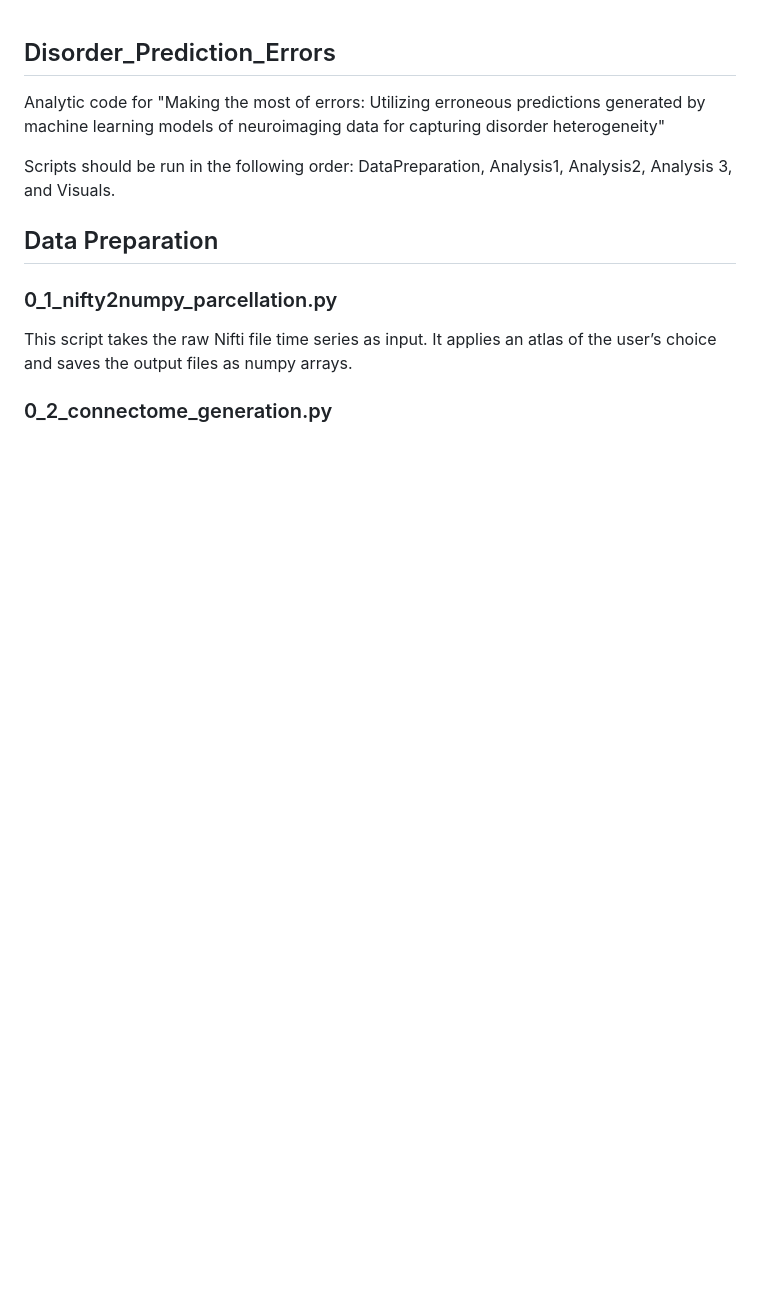
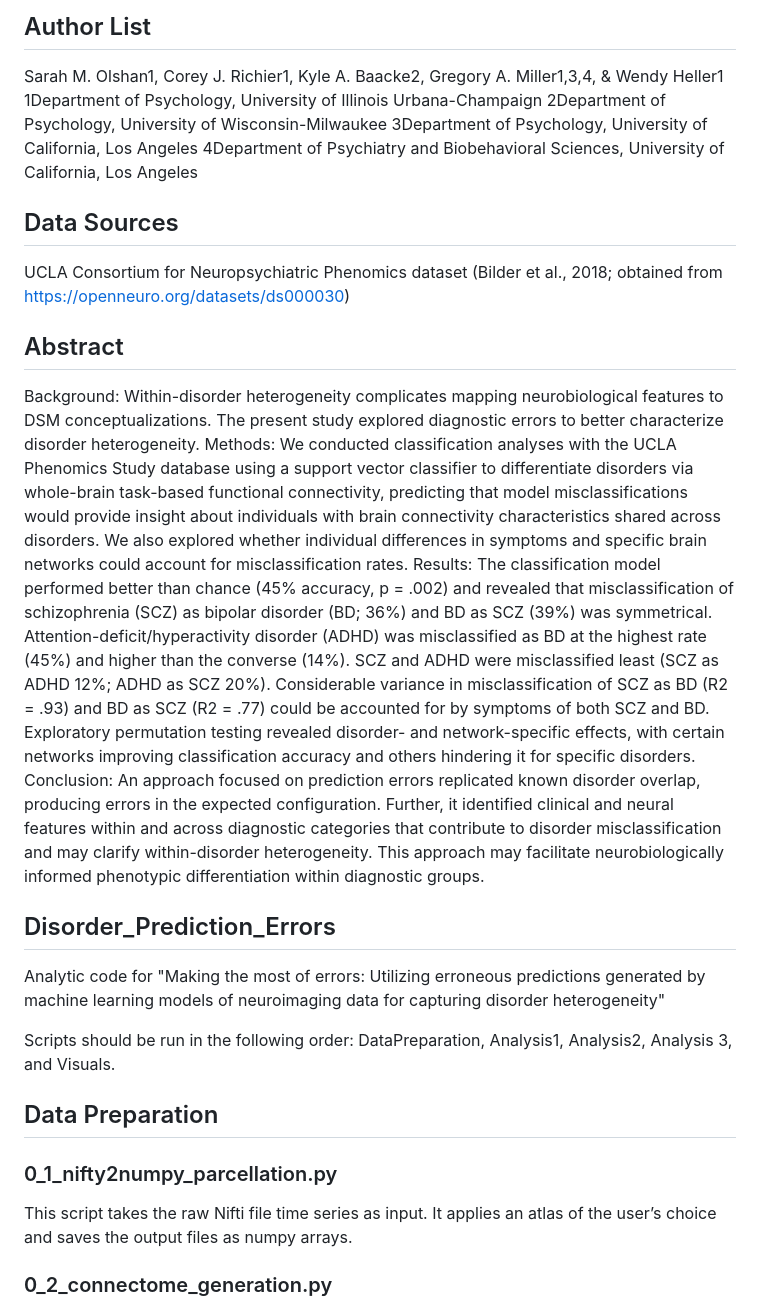
Before and after one commit to solshan2/Disorder_Prediction_Errors, a Markdown page: README.md, the part around the change. Rendered like a GitHub page; blank space fills up the shorter version.

```diff
--- a/README.md
+++ b/README.md
@@ -1,3 +1,19 @@
+## Author List
+Sarah M. Olshan1, Corey J. Richier1, Kyle A. Baacke2, Gregory A. Miller1,3,4, & Wendy Heller1
+1Department of Psychology, University of Illinois Urbana-Champaign
+2Department of Psychology, University of Wisconsin-Milwaukee
+3Department of Psychology, University of California, Los Angeles
+4Department of Psychiatry and Biobehavioral Sciences, University of California, Los Angeles
+
+## Data Sources
+UCLA Consortium for Neuropsychiatric Phenomics dataset (Bilder et al., 2018; obtained from https://openneuro.org/datasets/ds000030)
+
+## Abstract
+Background: Within-disorder heterogeneity complicates mapping neurobiological features to DSM conceptualizations. The present study explored diagnostic errors to better characterize disorder heterogeneity.
+Methods: We conducted classification analyses with the UCLA Phenomics Study database using a support vector classifier to differentiate disorders via whole-brain task-based functional connectivity, predicting that model misclassifications would provide insight about individuals with brain connectivity characteristics shared across disorders. We also explored whether individual differences in symptoms and specific brain networks could account for misclassification rates.
+Results: The classification model performed better than chance (45% accuracy, p = .002) and revealed that misclassification of schizophrenia (SCZ) as bipolar disorder (BD; 36%) and BD as SCZ (39%) was symmetrical. Attention-deficit/hyperactivity disorder (ADHD) was misclassified as BD at the highest rate (45%) and higher than the converse (14%). SCZ and ADHD were misclassified least (SCZ as ADHD 12%; ADHD as SCZ 20%). Considerable variance in misclassification of SCZ as BD (R2 = .93) and BD as SCZ (R2 = .77) could be accounted for by symptoms of both SCZ and BD. Exploratory permutation testing revealed disorder- and network-specific effects, with certain networks improving classification accuracy and others hindering it for specific disorders.
+Conclusion: An approach focused on prediction errors replicated known disorder overlap, producing errors in the expected configuration. Further, it identified clinical and neural features within and across diagnostic categories that contribute to disorder misclassification and may clarify within-disorder heterogeneity. This approach may facilitate neurobiologically informed phenotypic differentiation within diagnostic groups.
+
 ## Disorder_Prediction_Errors
 
 Analytic code for "Making the most of errors: Utilizing erroneous predictions generated by machine learning models of neuroimaging data for capturing disorder heterogeneity"
```
